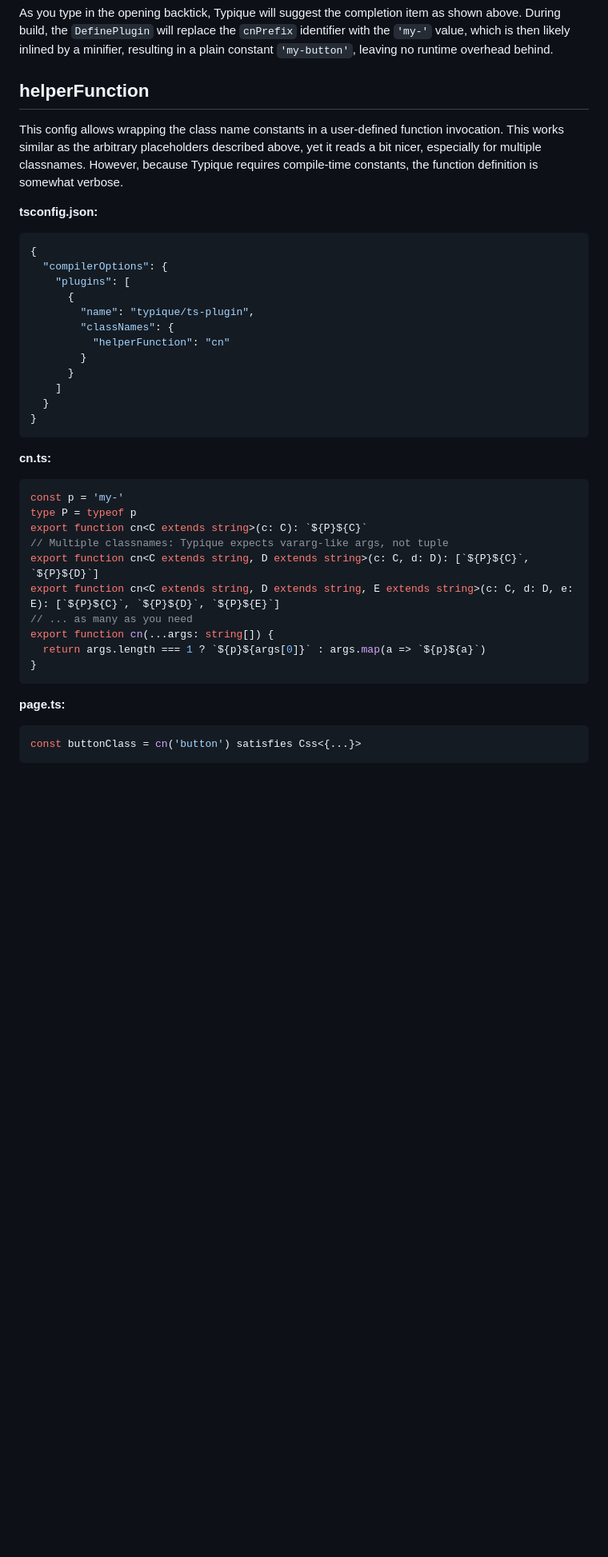
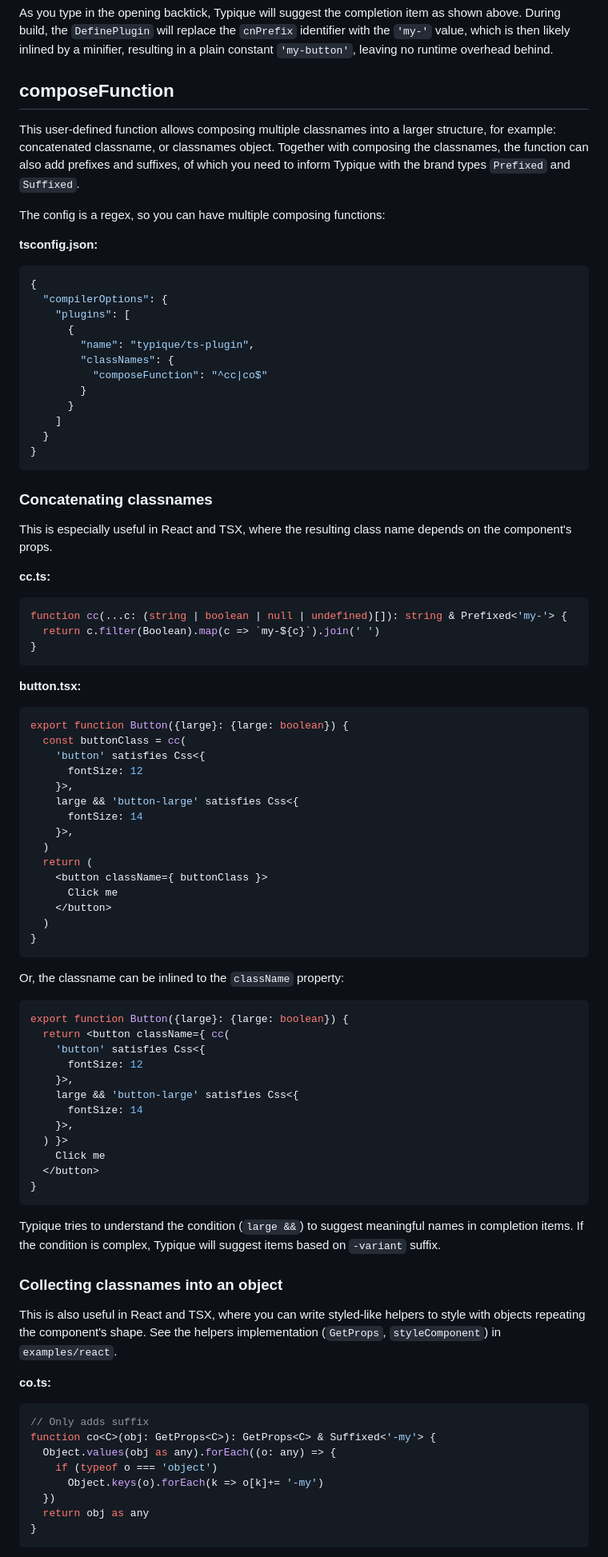
Before and after one commit to aleksei-berezkin/typique, a Markdown page: docs/ComposingClassNames.md, the part around one of its changes. Shown at 80% size. Rendered like a GitHub page; blank space fills up the shorter version.

Commit message:
composeFunction docs

````diff
--- a/docs/ComposingClassNames.md
+++ b/docs/ComposingClassNames.md
@@ -179,9 +179,11 @@ const buttonClass = `${cnPrefix}button`
 
 As you type in the opening backtick, Typique will suggest the completion item as shown above. During build, the `DefinePlugin` will replace the `cnPrefix` identifier with the `'my-'` value, which is then likely inlined by a minifier, resulting in a plain constant `'my-button'`, leaving no runtime overhead behind.
 
-## helperFunction
+## composeFunction
 
-This config allows wrapping the class name constants in a user-defined function invocation. This works similar as the arbitrary placeholders described above, yet it reads a bit nicer, especially for multiple classnames. However, because Typique requires compile-time constants, the function definition is somewhat verbose.
+This user-defined function allows composing multiple classnames into a larger structure, for example: concatenated classname, or classnames object. Together with composing the classnames, the function can also add prefixes and suffixes, of which you need to inform Typique with the brand types `Prefixed` and `Suffixed`.
+
+The config is a regex, so you can have multiple composing functions:
 
 **tsconfig.json:**
 
@@ -192,7 +194,7 @@ This config allows wrapping the class name constants in a user-defined function
       {
         "name": "typique/ts-plugin",
         "classNames": {
-          "helperFunction": "cn"
+          "composeFunction": "^cc|co$"
         }
       }
     ]
@@ -200,24 +202,71 @@ This config allows wrapping the class name constants in a user-defined function
 }
 ```
 
-**cn.ts:**
+### Concatenating classnames
+
+This is especially useful in React and TSX, where the resulting class name depends on the component's props.
+
+**cc.ts:**
 
 ```ts
-const p = 'my-'
-type P = typeof p
-export function cn<C extends string>(c: C): `${P}${C}`
-// Multiple classnames: Typique expects vararg-like args, not tuple
-export function cn<C extends string, D extends string>(c: C, d: D): [`${P}${C}`, `${P}${D}`]
-export function cn<C extends string, D extends string, E extends string>(c: C, d: D, e: E): [`${P}${C}`, `${P}${D}`, `${P}${E}`]
-// ... as many as you need
-export function cn(...args: string[]) {
-  return args.length === 1 ? `${p}${args[0]}` : args.map(a => `${p}${a}`)
+function cc(...c: (string | boolean | null | undefined)[]): string & Prefixed<'my-'> {
+  return c.filter(Boolean).map(c => `my-${c}`).join(' ')
 }
 ```
 
-**page.ts:**
+**button.tsx:**
+
+```tsx
+export function Button({large}: {large: boolean}) {
+  const buttonClass = cc(
+    'button' satisfies Css<{
+      fontSize: 12
+    }>,
+    large && 'button-large' satisfies Css<{
+      fontSize: 14
+    }>,
+  )
+  return (
+    <button className={ buttonClass }>
+      Click me
+    </button>
+  )
+}
+```
+
+Or, the classname can be inlined to the `className` property:
+
+```tsx
+export function Button({large}: {large: boolean}) {
+  return <button className={ cc(
+    'button' satisfies Css<{
+      fontSize: 12
+    }>,
+    large && 'button-large' satisfies Css<{
+      fontSize: 14
+    }>,
+  ) }>
+    Click me
+  </button>
+}
+```
+
+Typique tries to understand the condition (`large &&`) to suggest meaningful names in completion items. If the condition is complex, Typique will suggest items based on `-variant` suffix.
+
+### Collecting classnames into an object
+
+This is also useful in React and TSX, where you can write styled-like helpers to style with objects repeating the component's shape. See the helpers implementation (`GetProps`, `styleComponent`) in `examples/react`.
+
+**co.ts:**
 
 ```ts
-const buttonClass = cn('button') satisfies Css<{...}>
+// Only adds suffix
+function co<C>(obj: GetProps<C>): GetProps<C> & Suffixed<'-my'> {
+  Object.values(obj as any).forEach((o: any) => {
+    if (typeof o === 'object')
+      Object.keys(o).forEach(k => o[k]+= '-my')
+  })
+  return obj as any
+}
 ```
 
````
Also changed, not shown: other parts of docs/ComposingClassNames.md (+44 -2 lines).
